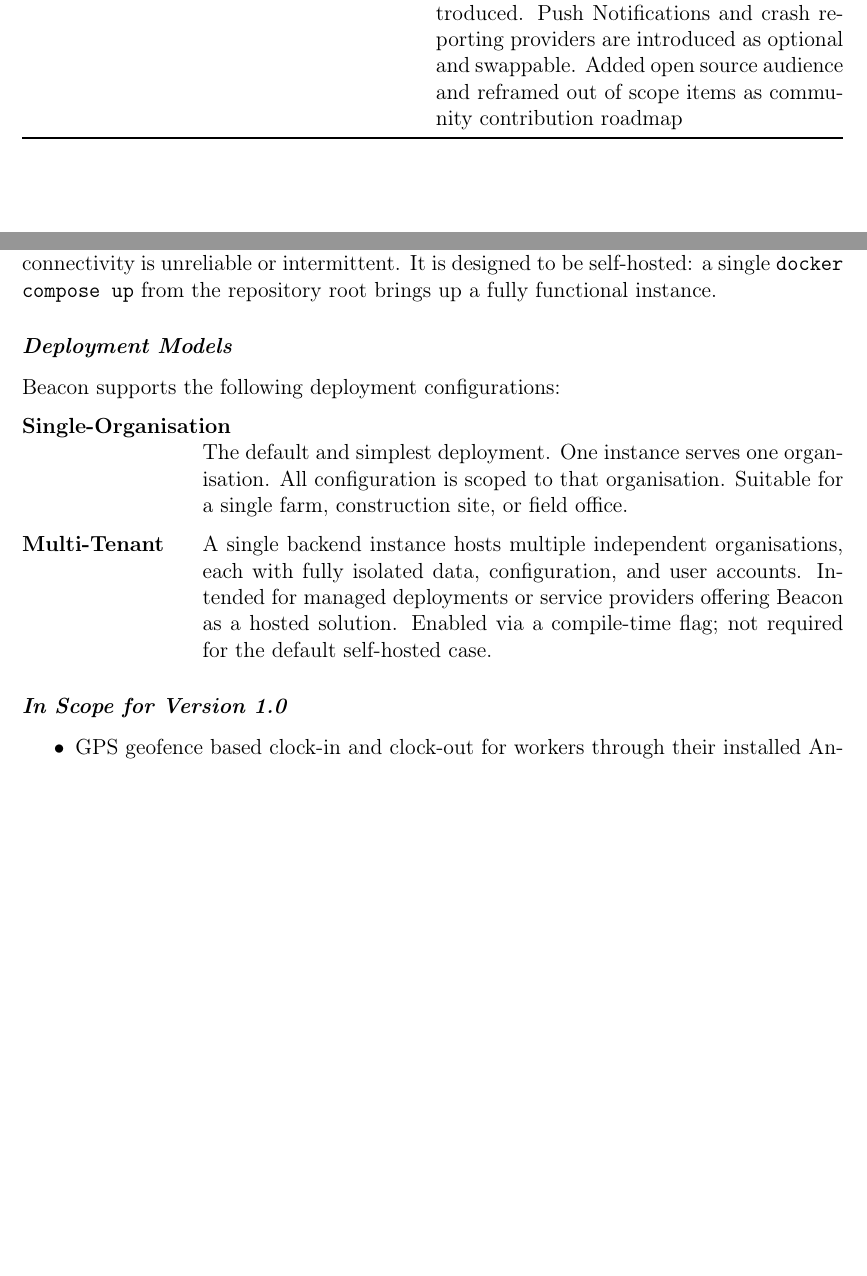
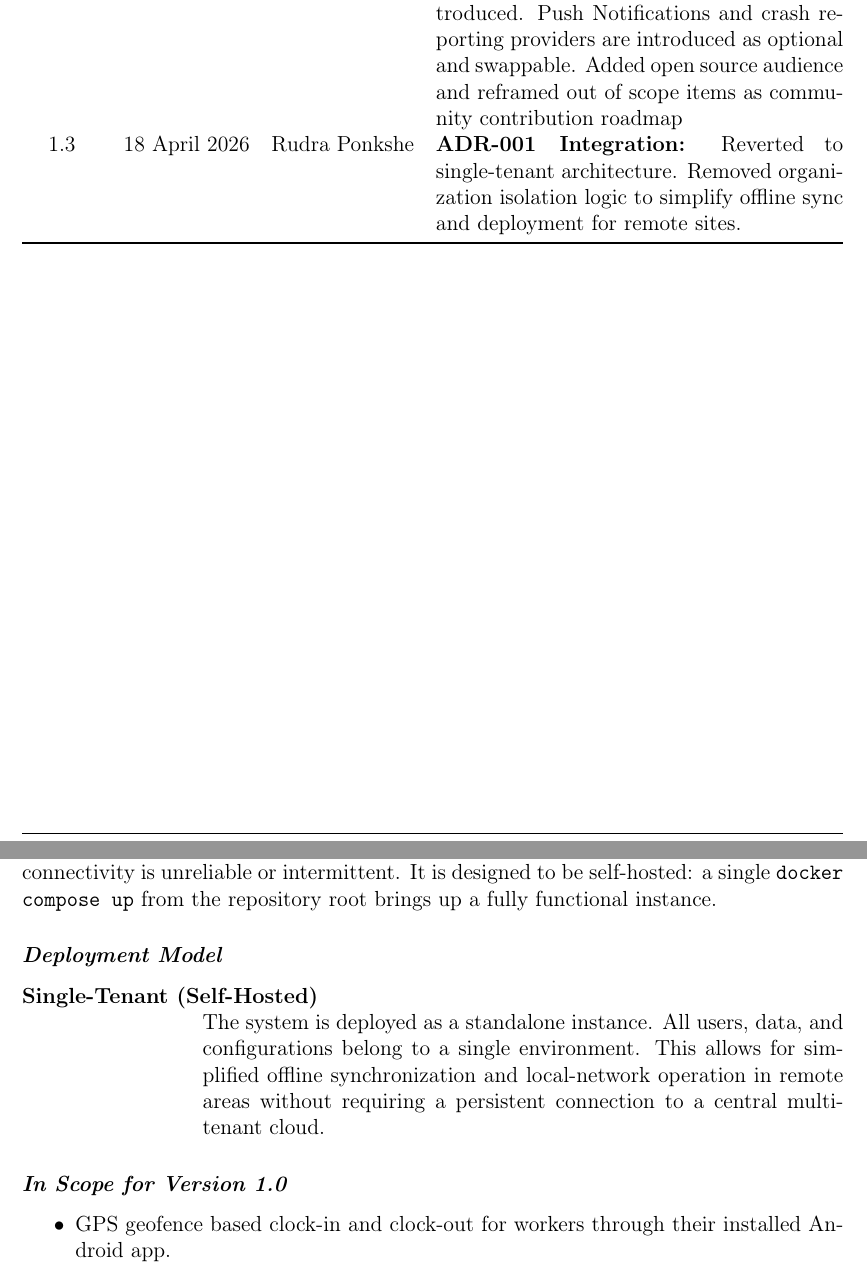
Before and after one commit to realRudraP/beacon, a LaTeX document (docs/srs/main.tex): two parts of pages 2 and 6 of 37, joined at a grey line, cut so that both start at the same text, the shorter picture padded with empty space. Compiled offline with pdfLaTeX.

Commit message:
refactor: Adopt Single-Tenant Architecture
- Updated the SRS source and PDF to reflect the change
- Added an ADR explaining why this decision was made

todo:
- Start designing schema according to the single-tenant architecture

Signed-off-by: Rudra Ponkshe <dev@realrudrap.dev>

```diff
--- a/docs/srs/main.tex
+++ b/docs/srs/main.tex
@@ -136,6 +136,7 @@
                                      warning, and under-hours dashboard flag. \\
     1.2 & 17 April 2026 & Rudra Ponkshe & Open source revision. The project is now set to
     natively support multi-tenant deployments, the India specific defaults are now configurable as locale-configurable records. Pluggable wage collection strategies are introduced. Push Notifications and crash reporting providers are introduced as optional and swappable. Added open source audience and reframed out of scope items as community contribution roadmap\\
+    1.3 & 18 April 2026 & Rudra Ponkshe & \textbf{ADR-001 Integration:} Reverted to single-tenant architecture. Removed organization isolation logic to simplify offline sync and deployment for remote sites. \\
     \bottomrule
 \end{tabularx}
 
@@ -230,21 +231,10 @@ internet connectivity is unreliable or intermittent. It is designed to be
 self-hosted: a single \texttt{docker compose up} from the repository root
 brings up a fully functional instance.
 
-\subsubsection*{Deployment Models}
-
-Beacon supports the following deployment configurations:
-
+\subsubsection*{Deployment Model}
 \begin{description}[leftmargin=3.5cm, style=nextline]
-    \item[Single-Organisation]
-        The default and simplest deployment. One instance serves one
-        organisation. All configuration is scoped to that organisation.
-        Suitable for a single farm, construction site, or field office.
-    \item[Multi-Tenant]
-        A single backend instance hosts multiple independent organisations,
-        each with fully isolated data, configuration, and user accounts.
-        Intended for managed deployments or service providers offering
-        Beacon as a hosted solution. Enabled via a compile-time flag; not
-        required for the default self-hosted case.
+    \item[Single-Tenant (Self-Hosted)]
+        The system is deployed as a standalone instance. All users, data, and configurations belong to a single environment. This allows for simplified offline synchronization and local-network operation in remote areas without requiring a persistent connection to a central multi-tenant cloud.
 \end{description}
 
 \subsubsection*{In Scope for Version 1.0}
```
Also changed, not shown: docs/decisions/001-single-tenant-architecture.md (added, +11 -0 lines), docs/srs/BeaconOSS.pdf, docs/srs/main.tex (2 more changed lines).
